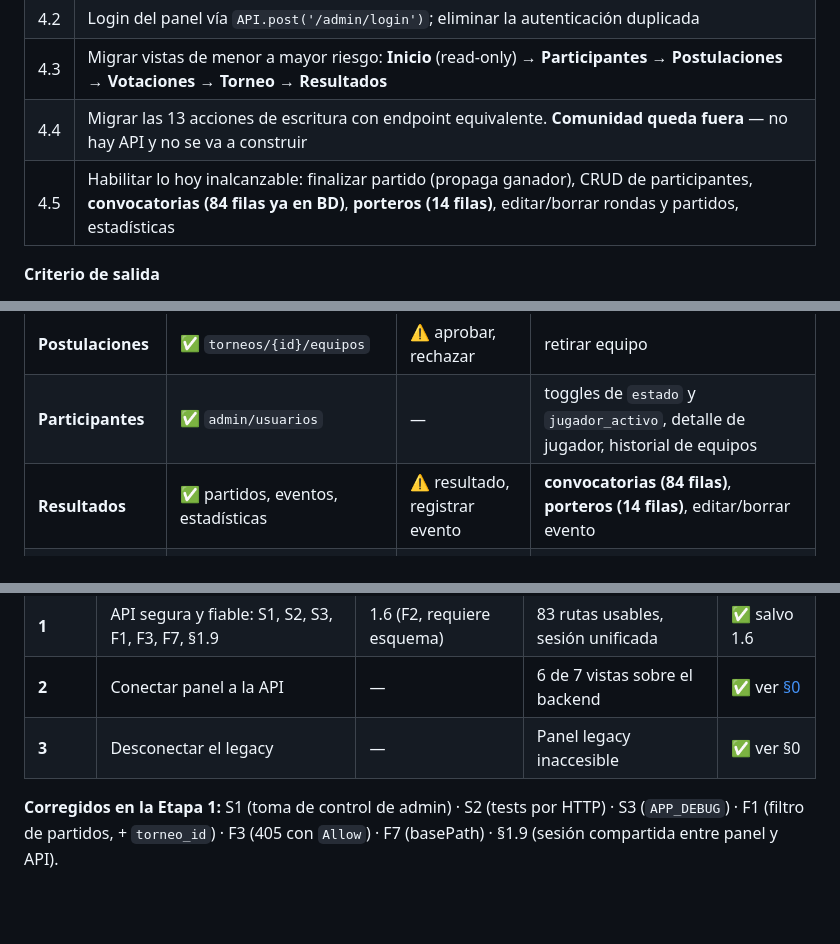
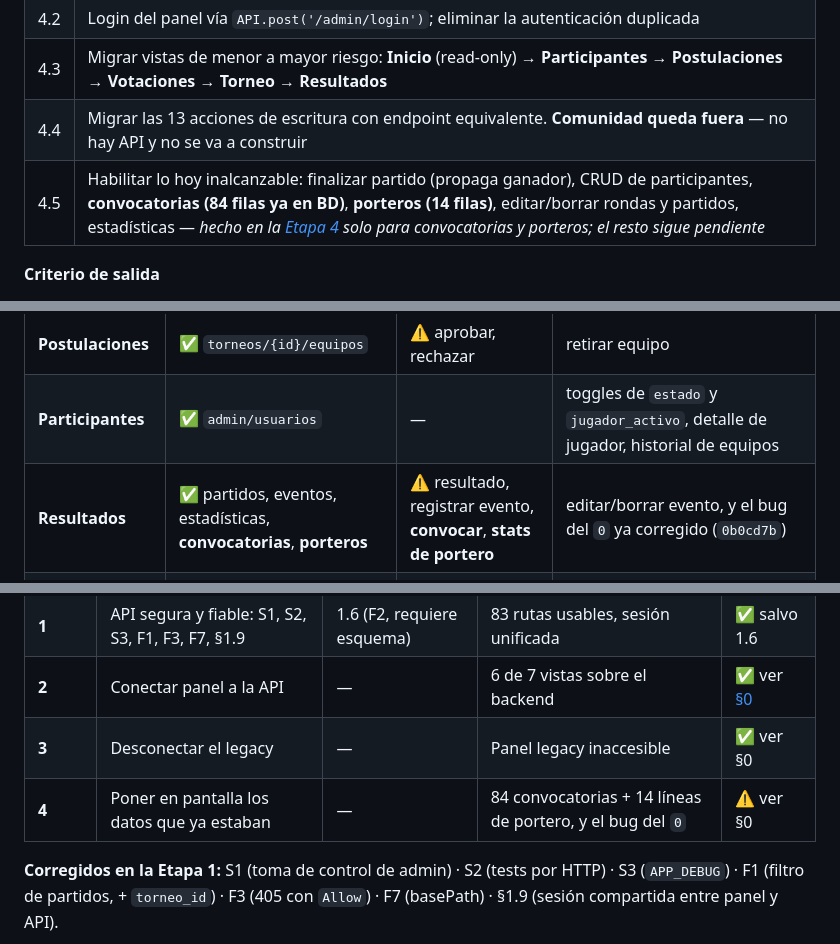
Before and after one commit to SkullDracko/PASSBALL-Cup, a Markdown page: sql/etapas_conexion_admin_api.md, 3 parts joined by grey strips. GitHub-like rendering; folded sections open; blank space fills up the shorter version.

```diff
--- a/sql/etapas_conexion_admin_api.md
+++ b/sql/etapas_conexion_admin_api.md
@@ -902,7 +968,7 @@ aplicarle un 410 habría tumbado el panel en producción.
 | 4.2 | Login del panel vía `API.post('/admin/login')`; eliminar la autenticación duplicada |
 | 4.3 | Migrar vistas de menor a mayor riesgo: **Inicio** (read-only) → **Participantes** → **Postulaciones** → **Votaciones** → **Torneo** → **Resultados** |
 | 4.4 | Migrar las 13 acciones de escritura con endpoint equivalente. **Comunidad queda fuera** — no hay API y no se va a construir |
-| 4.5 | Habilitar lo hoy inalcanzable: finalizar partido (propaga ganador), CRUD de participantes, **convocatorias (84 filas ya en BD)**, **porteros (14 filas)**, editar/borrar rondas y partidos, estadísticas |
+| 4.5 | Habilitar lo hoy inalcanzable: finalizar partido (propaga ganador), CRUD de participantes, **convocatorias (84 filas ya en BD)**, **porteros (14 filas)**, editar/borrar rondas y partidos, estadísticas — *hecho en la [Etapa 4](#etapa-4--poner-en-pantalla-los-datos-que-ya-estaban) solo para convocatorias y porteros; el resto sigue pendiente* |
 
 **Criterio de salida**
 - [ ] Cero `$pdo->` en `admin/partials/`
@@ -1026,7 +1092,7 @@ const API = {
 | **Torneo y Rondas** | ✅ torneos, rondas, bracket, equipos | ⚠️ crear ronda, crear partido | editar/borrar ronda y partido, finalizar partido, bracket de `BracketController` |
 | **Postulaciones** | ✅ `torneos/{id}/equipos` | ⚠️ aprobar, rechazar | retirar equipo |
 | **Participantes** | ✅ `admin/usuarios` | — | toggles de `estado` y `jugador_activo`, detalle de jugador, historial de equipos |
-| **Resultados** | ✅ partidos, eventos, estadísticas | ⚠️ resultado, registrar evento | **convocatorias (84 filas)**, **porteros (14 filas)**, editar/borrar evento |
+| **Resultados** | ✅ partidos, eventos, estadísticas, **convocatorias**, **porteros** | ⚠️ resultado, registrar evento, **convocar**, **stats de portero** | editar/borrar evento, y el bug del `0` ya corregido (`0b0cd7b`) |
 | **Votaciones** | ✅ categorías, candidatos, jugadores | ⚠️ 6 acciones | pool con `ResolverPoolCandidatos` en vez de SQL ad-hoc |
 | **Comunidad** | ✅ `admin/posts` | ⚠️ crear, fijar, eliminar | reacciones: la tabla `post_reacciones` existe y no la usa nadie |
 
@@ -1044,6 +1110,7 @@ y la API no expone).
 | **1** | API segura y fiable: S1, S2, S3, F1, F3, F7, §1.9 | 1.6 (F2, requiere esquema) | 83 rutas usables, sesión unificada | ✅ salvo 1.6 |
 | **2** | Conectar panel a la API | — | 6 de 7 vistas sobre el backend | ✅ ver [§0](#0-estado-de-la-implementación) |
 | **3** | Desconectar el legacy | — | Panel legacy inaccesible | ✅ ver §0 |
+| **4** | Poner en pantalla los datos que ya estaban | — | 84 convocatorias + 14 líneas de portero, y el bug del `0` | ⚠️ ver §0 |
 
 **Corregidos en la Etapa 1:** S1 (toma de control de admin) · S2 (tests por HTTP) · S3
 (`APP_DEBUG`) · F1 (filtro de partidos, + `torneo_id`) · F3 (405 con `Allow`) · F7 (basePath) ·
```
Also changed, not shown: other parts of sql/etapas_conexion_admin_api.md (+72 -5 lines).
